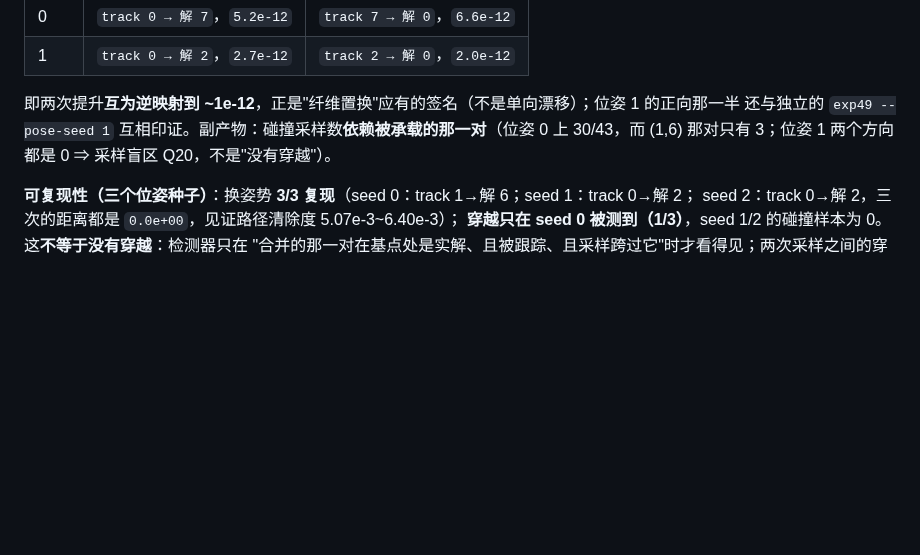
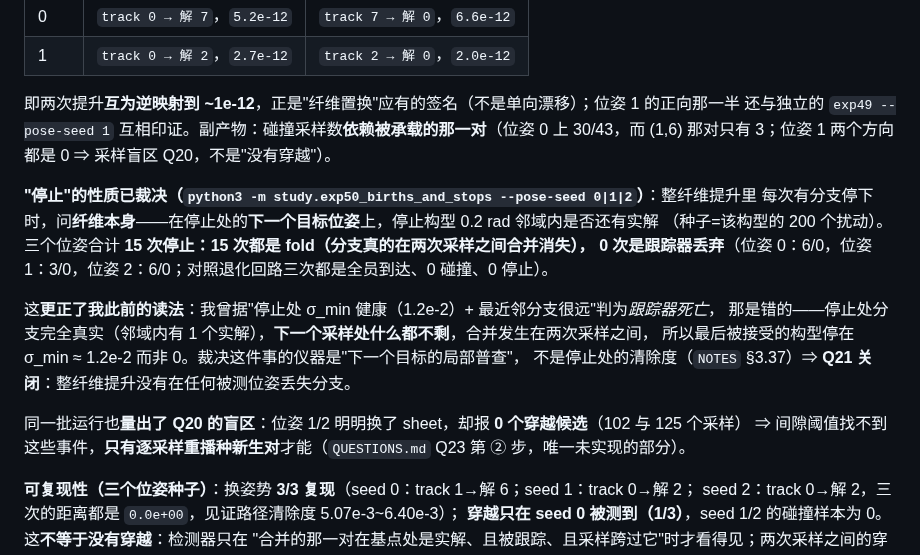
Before and after one commit to yangliangzhu/py_robot_library, a Markdown page: study/REPORT.md, the part around the change. Rendered like a GitHub page; blank space fills up the shorter version.

Commit message:
study: propagate exp50's stop verdict and the corrected reading into the brief (REPORT finding 4)
Three poses, 15 stops, 15 folds, 0 tracker drops; the earlier 'tracker death' reading is corrected
in the brief as it was in NOTES 3.37, and the same runs quantify Q20's blind spot (poses 1 and 2
change sheet while reporting zero crossing candidates).

```diff
--- a/study/REPORT.md
+++ b/study/REPORT.md
@@ -320,6 +320,19 @@ Wenger 的三轴互正交 3R（MDH 行 `[d,α,a]`：`(0,0,0), (1,π/2,1), (2,π/
 还与独立的 `exp49 --pose-seed 1` 互相印证。副产物：碰撞采样数**依赖被承载的那一对**（位姿 0 上
 30/43，而 (1,6) 那对只有 3；位姿 1 两个方向都是 0 ⇒ 采样盲区 Q20，不是"没有穿越"）。
 
+**"停止"的性质已裁决（`python3 -m study.exp50_births_and_stops --pose-seed 0|1|2`）**：整纤维提升里
+每次有分支停下时，问**纤维本身**——在停止处的**下一个目标位姿**上，停止构型 0.2 rad 邻域内是否还有实解
+（种子=该构型的 200 个扰动）。三个位姿合计 **15 次停止：15 次都是 fold（分支真的在两次采样之间合并消失），
+0 次是跟踪器丢弃**（位姿 0：6/0，位姿 1：3/0，位姿 2：6/0；对照退化回路三次都是全员到达、0 碰撞、0 停止）。
+
+这**更正了我此前的读法**：我曾据"停止处 σ_min 健康（1.2e-2）+ 最近邻分支很远"判为*跟踪器死亡*，
+那是错的——停止处分支完全真实（邻域内有 1 个实解），**下一个采样处什么都不剩**，合并发生在两次采样之间，
+所以最后被接受的构型停在 σ_min ≈ 1.2e-2 而非 0。裁决这件事的仪器是"下一个目标的局部普查"，
+不是停止处的清除度（`NOTES` §3.37）⇒ **Q21 关闭**：整纤维提升没有在任何被测位姿丢失分支。
+
+同一批运行也**量出了 Q20 的盲区**：位姿 1/2 明明换了 sheet，却报 **0 个穿越候选**（102 与 125 个采样）
+⇒ 间隙阈值找不到这些事件，**只有逐采样重播种新生对**才能（`QUESTIONS.md` Q23 第 ② 步，唯一未实现的部分）。
+
 **可复现性（三个位姿种子）**：换姿势 **3/3 复现**（seed 0：track 1→解 6；seed 1：track 0→解 2；
 seed 2：track 0→解 2，三次的距离都是 `0.0e+00`，见证路径清除度 5.07e-3~6.40e-3）；
 **穿越只在 seed 0 被测到（1/3）**，seed 1/2 的碰撞样本为 0。这**不等于没有穿越**：检测器只在
```
